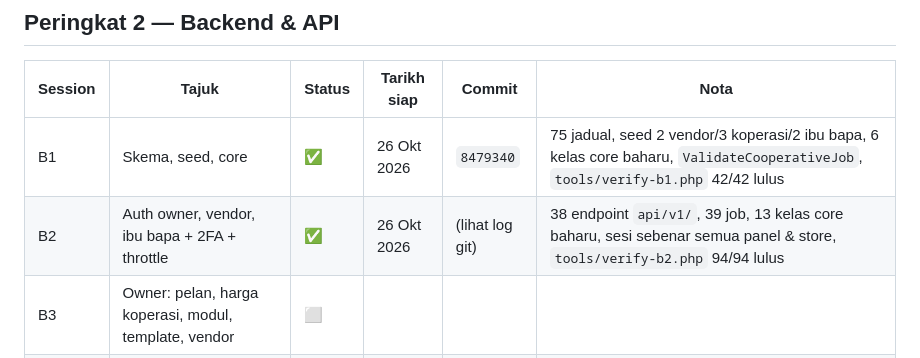
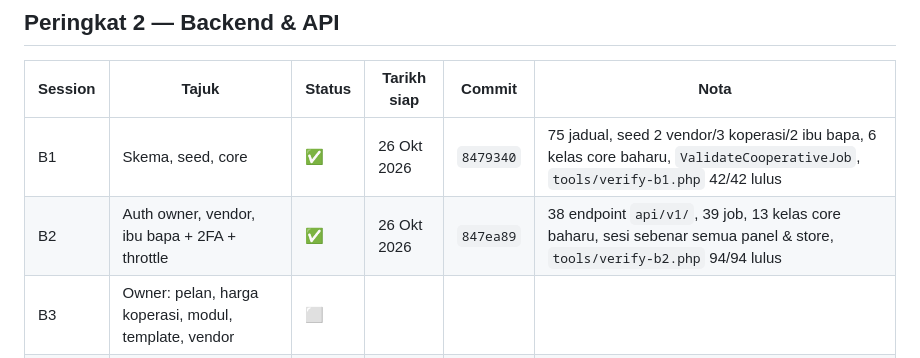
Before and after one commit to kabuto86/Koperasi_sekolah, a Markdown page: DOC/PROSES.md, the part around the change. Rendered like a GitHub page.

Commit message:
docs: catat hash commit B2 dalam PROSES
Co-Authored-By: Claude Opus 5.5 <noreply@anthropic.com>
Claude-Session: https://claude.ai/code/session_019C4KUsPbNwRGPHgxfibdQ7

```diff
--- a/DOC/PROSES.md
+++ b/DOC/PROSES.md
@@ -37,7 +37,7 @@ Petunjuk: ⬜ belum mula · 🟡 sedang berjalan · ✅ siap · ⛔ tersekat
 | Session | Tajuk | Status | Tarikh siap | Commit | Nota |
 |---|---|---|---|---|---|
 | B1 | Skema, seed, core | ✅ | 26 Okt 2026 | `8479340` | 75 jadual, seed 2 vendor/3 koperasi/2 ibu bapa, 6 kelas core baharu, `ValidateCooperativeJob`, `tools/verify-b1.php` 42/42 lulus |
-| B2 | Auth owner, vendor, ibu bapa + 2FA + throttle | ✅ | 26 Okt 2026 | (lihat log git) | 38 endpoint `api/v1/`, 39 job, 13 kelas core baharu, sesi sebenar semua panel & store, `tools/verify-b2.php` 94/94 lulus |
+| B2 | Auth owner, vendor, ibu bapa + 2FA + throttle | ✅ | 26 Okt 2026 | `847ea89` | 38 endpoint `api/v1/`, 39 job, 13 kelas core baharu, sesi sebenar semua panel & store, `tools/verify-b2.php` 94/94 lulus |
 | B3 | Owner: pelan, harga koperasi, modul, template, vendor | ⬜ | | | |
 | B4 | Vendor: koperasi, produk, kategori, varian, inventori, pembekal | ⬜ | | | |
 | B5 | Kit keperluan sekolah | ⬜ | | | |
```
